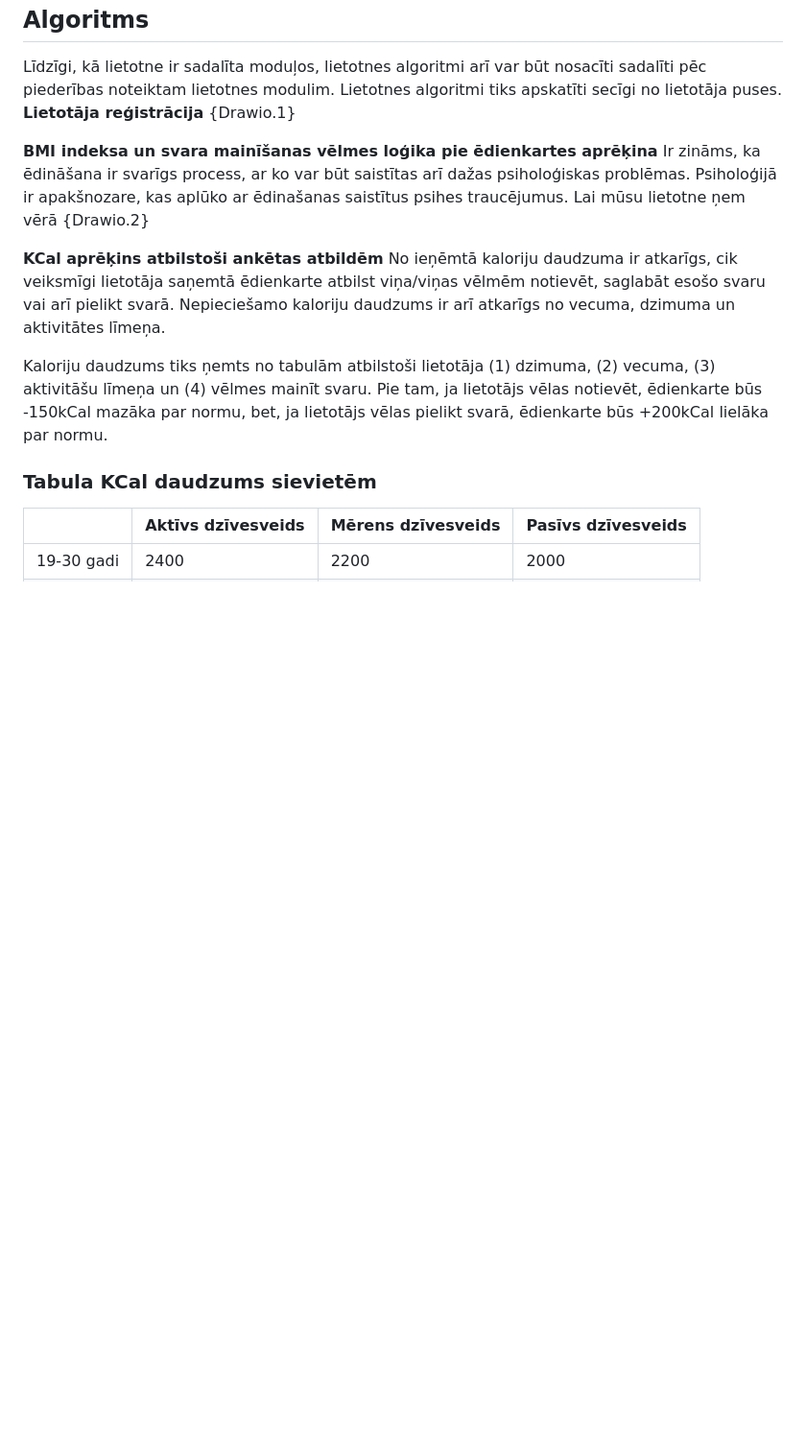
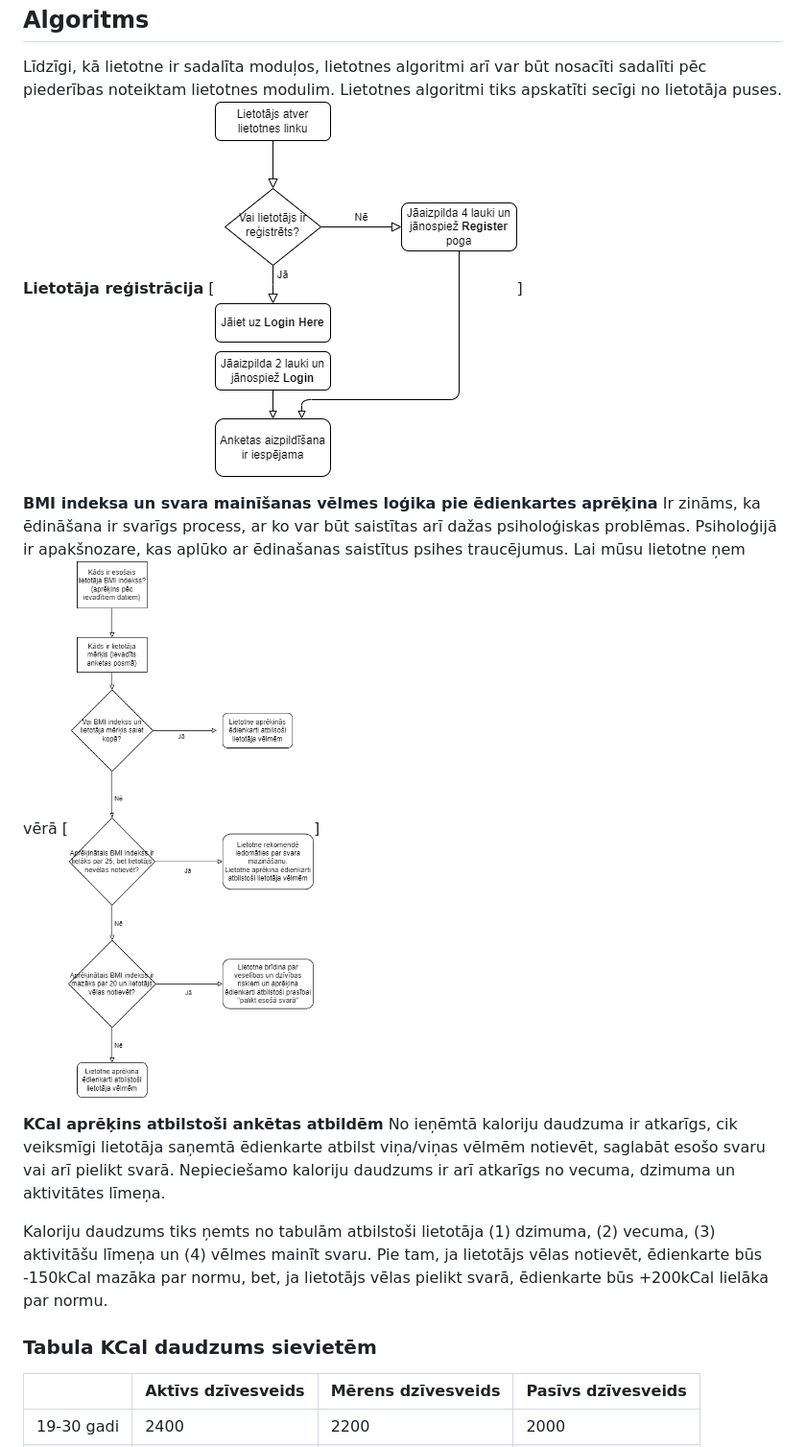
Before and after one commit to nickh-dev/balanced-menu-planning, a Markdown page: Project report.md, the part around one of its changes. Shown at 96% size. GitHub-like rendering; blank space fills up the shorter version.

```diff
--- a/Project report.md
+++ b/Project report.md
@@ -83,12 +83,12 @@ Prasības tiek sadalītas pēc sistēmas moduļa.
 Līdzīgi, kā lietotne ir sadalīta moduļos, lietotnes algoritmi arī var būt nosacīti sadalīti pēc piederības noteiktam lietotnes modulim. Lietotnes algoritmi tiks apskatīti secīgi no lietotāja puses.
 
 **Lietotāja reģistrācija**
-{Drawio.1}
+[![Lietotāja reģistrācijas loģika](https://github.com/nickh-dev/balanced-menu-planning/blob/a3f6f985a19f57dcfce54f8832a92d46916b9fee/Lietotaja_registracijas_logika.drawio.png)]
 
 **BMI indeksa un svara mainīšanas vēlmes loģika pie ēdienkartes aprēķina**
 Ir zināms, ka ēdināšana ir svarīgs process, ar ko var būt saistītas arī dažas psiholoģiskas problēmas. Psiholoģijā ir apakšnozare, kas aplūko ar ēdinašanas saistītus psihes traucējumus.
 Lai mūsu lietotne ņem vērā
-{Drawio.2}
+[![BMI indekss un svara mainīšanas vēlmes loģika pie ēdienkartes aprēķina](https://github.com/nickh-dev/balanced-menu-planning/blob/a3f6f985a19f57dcfce54f8832a92d46916b9fee/BMI-svara_jautajuma_logika2.drawio.png)]
 
 **KCal aprēķins atbilstoši ankētas atbildēm**
 No ieņēmtā kaloriju daudzuma ir atkarīgs, cik veiksmīgi lietotāja saņemtā ēdienkarte atbilst viņa/viņas vēlmēm notievēt, saglabāt esošo svaru vai arī pielikt svarā.
```
Also changed, not shown: other parts of Project report.md (+4 -1 lines).
